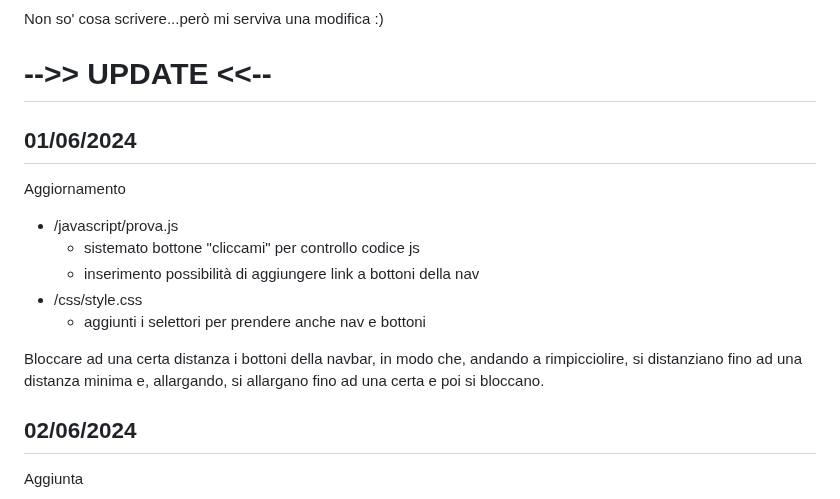
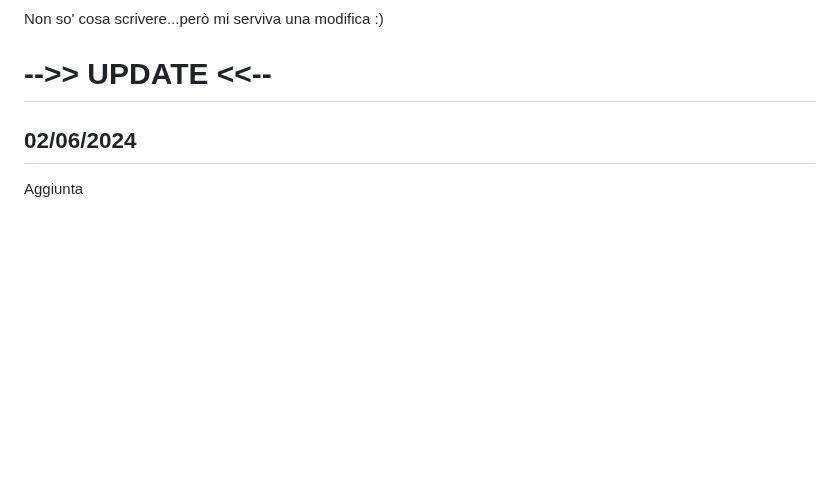
Before and after one commit to GianlucaSpendolini/GianlucaSpendolini.github.io, a Markdown page: README.md, the part around the change. Rendered like a GitHub page; blank space fills up the shorter version.

Commit message:
Update README.md
tolto 01/06/2024

```diff
--- a/README.md
+++ b/README.md
@@ -4,17 +4,6 @@ Non so' cosa scrivere...però mi serviva una modifica :)
 
 
 # -->> UPDATE <<--
-
- ## 01/06/2024
-
- Aggiornamento
- - /javascript/prova.js
-   - sistemato bottone "cliccami" per controllo codice js
-   - inserimento possibilità di aggiungere link a bottoni della nav
-- /css/style.css
-  - aggiunti i selettori per prendere anche nav e bottoni
-
-Bloccare ad una certa distanza i bottoni della navbar, in modo che, andando a rimpicciolire, si distanziano fino ad una distanza minima e, allargando, si allargano fino ad una certa e poi si bloccano.
 
 ## 02/06/2024
 
```
